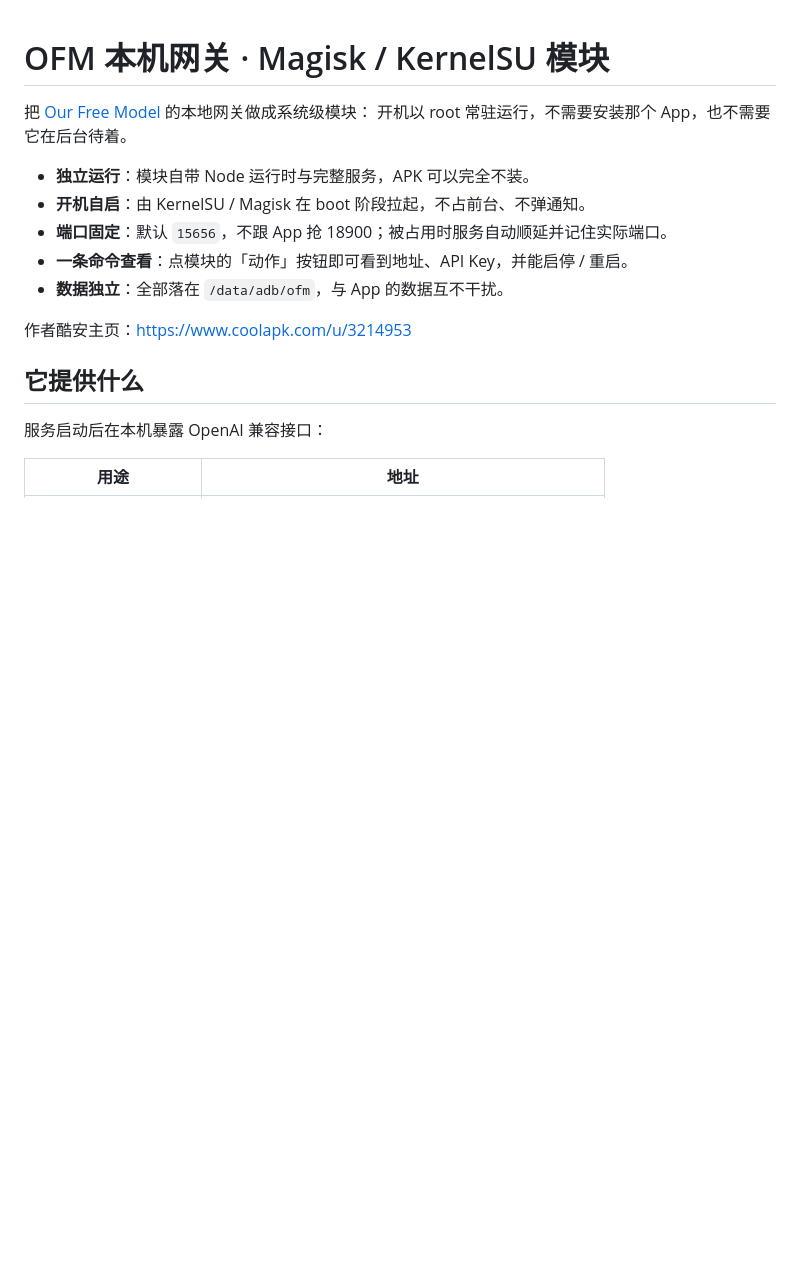
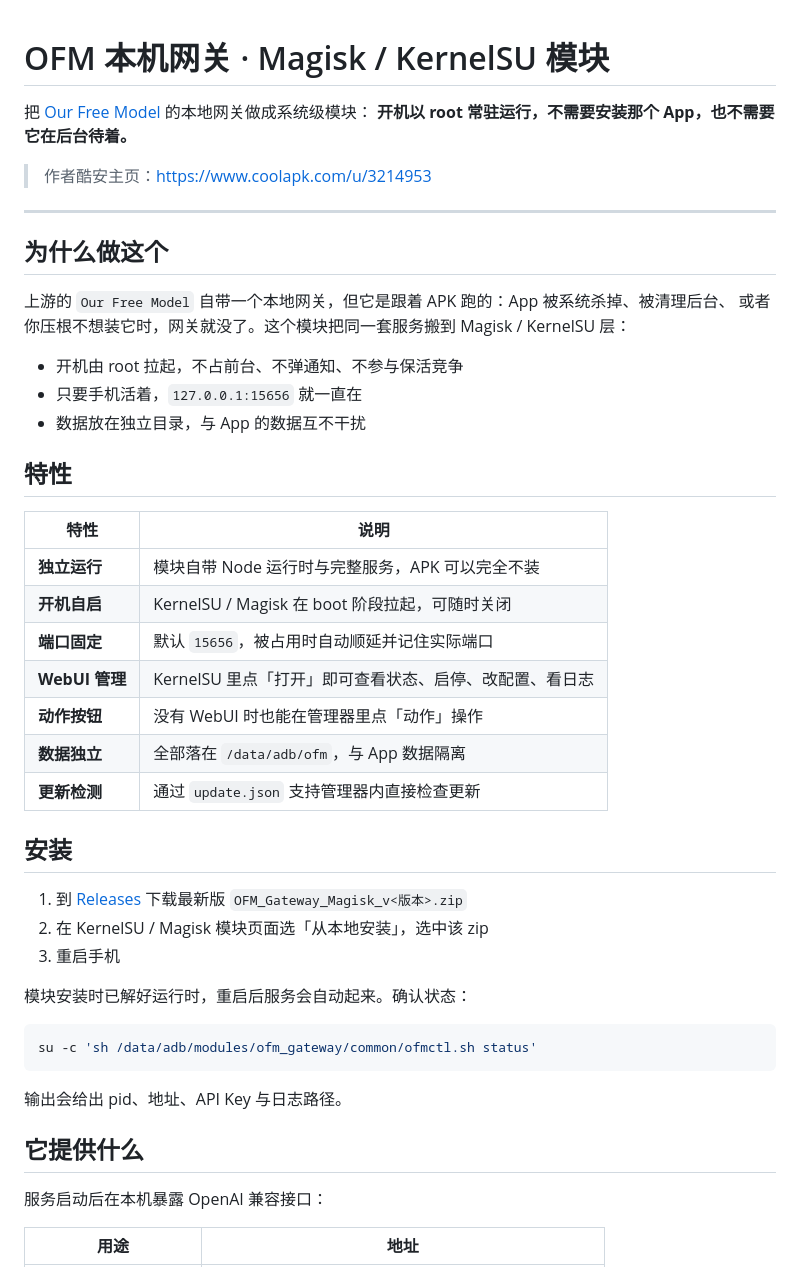
Before and after one commit to Cooldyein/ofm-gateway-magisk, a Markdown page: README.md, the part around one of its changes. Drawn GitHub-style; blank space fills up the shorter version.

````diff
--- a/README.md
+++ b/README.md
@@ -1,15 +1,46 @@
 # OFM 本机网关 · Magisk / KernelSU 模块
 
 把 [Our Free Model](https://github.com/Ebony-Vinyl/dsh-our-free-model) 的本地网关做成系统级模块：
-开机以 root 常驻运行，不需要安装那个 App，也不需要它在后台待着。
+**开机以 root 常驻运行，不需要安装那个 App，也不需要它在后台待着。**
 
-- **独立运行**：模块自带 Node 运行时与完整服务，APK 可以完全不装。
-- **开机自启**：由 KernelSU / Magisk 在 boot 阶段拉起，不占前台、不弹通知。
-- **端口固定**：默认 `15656`，不跟 App 抢 18900；被占用时服务自动顺延并记住实际端口。
-- **一条命令查看**：点模块的「动作」按钮即可看到地址、API Key，并能启停 / 重启。
-- **数据独立**：全部落在 `/data/adb/ofm`，与 App 的数据互不干扰。
+> 作者酷安主页：<https://www.coolapk.com/u/3214953>
 
-作者酷安主页：<https://www.coolapk.com/u/3214953>
+---
+
+## 为什么做这个
+
+上游的 `Our Free Model` 自带一个本地网关，但它是跟着 APK 跑的：App 被系统杀掉、被清理后台、
+或者你压根不想装它时，网关就没了。这个模块把同一套服务搬到 Magisk / KernelSU 层：
+
+- 开机由 root 拉起，不占前台、不弹通知、不参与保活竞争
+- 只要手机活着，`127.0.0.1:15656` 就一直在
+- 数据放在独立目录，与 App 的数据互不干扰
+
+## 特性
+
+| 特性 | 说明 |
+| --- | --- |
+| **独立运行** | 模块自带 Node 运行时与完整服务，APK 可以完全不装 |
+| **开机自启** | KernelSU / Magisk 在 boot 阶段拉起，可随时关闭 |
+| **端口固定** | 默认 `15656`，被占用时自动顺延并记住实际端口 |
+| **WebUI 管理** | KernelSU 里点「打开」即可查看状态、启停、改配置、看日志 |
+| **动作按钮** | 没有 WebUI 时也能在管理器里点「动作」操作 |
+| **数据独立** | 全部落在 `/data/adb/ofm`，与 App 数据隔离 |
+| **更新检测** | 通过 `update.json` 支持管理器内直接检查更新 |
+
+## 安装
+
+1. 到 [Releases](../../releases) 下载最新版 `OFM_Gateway_Magisk_v<版本>.zip`
+2. 在 KernelSU / Magisk 模块页面选「从本地安装」，选中该 zip
+3. 重启手机
+
+模块安装时已解好运行时，重启后服务会自动起来。确认状态：
+
+```sh
+su -c 'sh /data/adb/modules/ofm_gateway/common/ofmctl.sh status'
+```
+
+输出会给出 pid、地址、API Key 与日志路径。
 
 ## 它提供什么
 
````
Also changed, not shown: other parts of README.md (+64 -59 lines).
